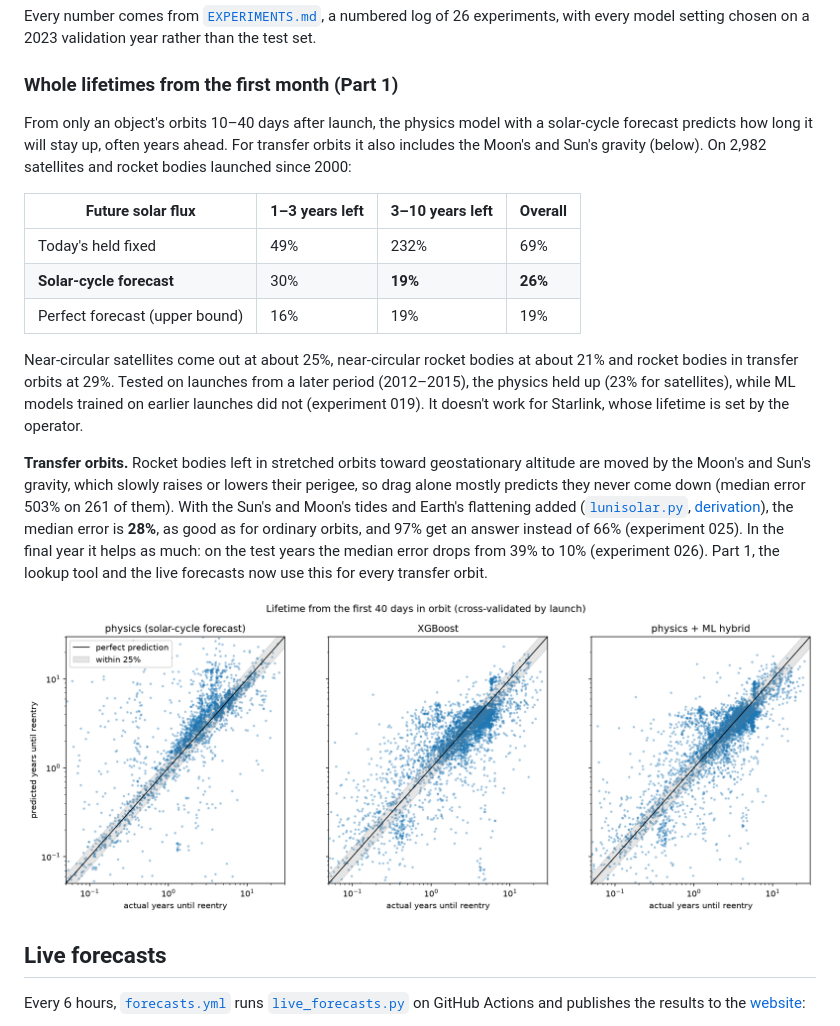
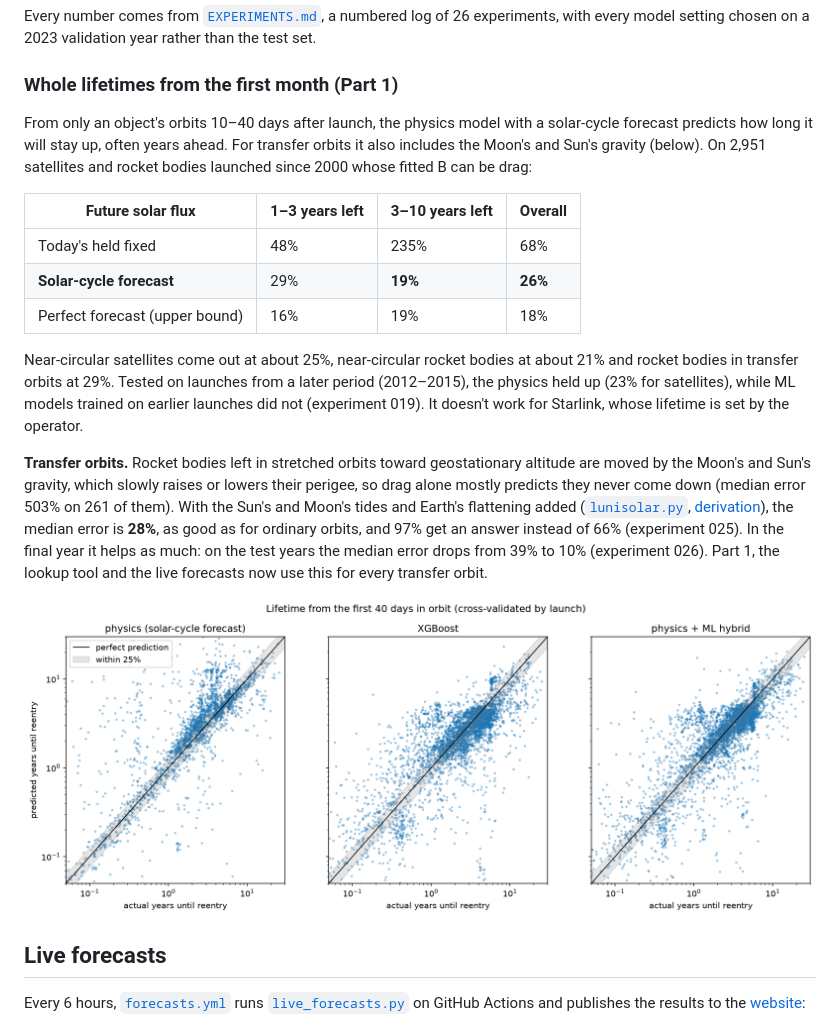
Before and after one commit to yatharthjag2008/Satellite_Reentry_Prediction, a Markdown page: README.md, the part around the change. GitHub-like rendering; pictures changed too: results/lifetime_predicted_vs_actual.png.

```diff
--- a/README.md
+++ b/README.md
@@ -35,13 +35,13 @@ Every number comes from [`EXPERIMENTS.md`](EXPERIMENTS.md), a numbered log of 26
 
 ### Whole lifetimes from the first month (Part 1)
 
-From only an object's orbits 10–40 days after launch, the physics model with a solar-cycle forecast predicts how long it will stay up, often years ahead. For transfer orbits it also includes the Moon's and Sun's gravity (below). On 2,982 satellites and rocket bodies launched since 2000:
+From only an object's orbits 10–40 days after launch, the physics model with a solar-cycle forecast predicts how long it will stay up, often years ahead. For transfer orbits it also includes the Moon's and Sun's gravity (below). On 2,951 satellites and rocket bodies launched since 2000 whose fitted B can be drag:
 
 | Future solar flux | 1–3 years left | 3–10 years left | Overall |
 |---|---|---|---|
-| Today's held fixed | 49% | 232% | 69% |
-| **Solar-cycle forecast** | 30% | **19%** | **26%** |
-| Perfect forecast (upper bound) | 16% | 19% | 19% |
+| Today's held fixed | 48% | 235% | 68% |
+| **Solar-cycle forecast** | 29% | **19%** | **26%** |
+| Perfect forecast (upper bound) | 16% | 19% | 18% |
 
 Near-circular satellites come out at about 25%, near-circular rocket bodies at about 21% and rocket bodies in transfer orbits at 29%. Tested on launches from a later period (2012–2015), the physics held up (23% for satellites), while ML models trained on earlier launches did not (experiment 019). It doesn't work for Starlink, whose lifetime is set by the operator.
 
```
Also changed, not shown: EXPERIMENTS.md (+2 -0 lines), docs/writeup.md (+1 -1 lines), 4 other files.
